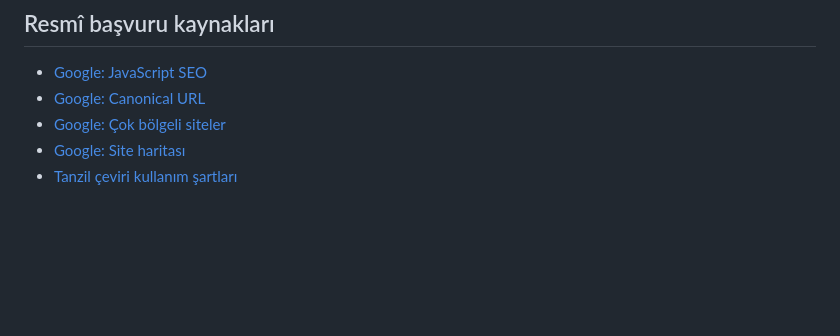
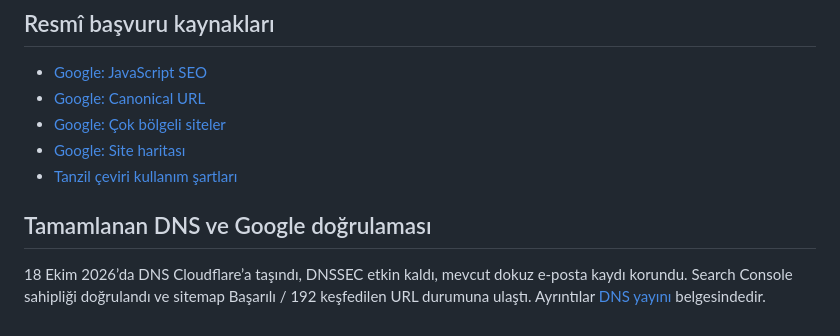
Before and after one commit to bogacon/hatimet-legal, a Markdown page: docs/SEO_TURKIYE.md, the part around the change. Rendered like a GitHub page; blank space fills up the shorter version.

Commit message:
Document completed DNSSEC migration and Search Console setup

```diff
--- a/docs/SEO_TURKIYE.md
+++ b/docs/SEO_TURKIYE.md
@@ -42,3 +42,7 @@ Mevcut Türkçe çeviriyazı paketinin metadata’sı ve uygulama kaynak belgesi
 - [Google: Çok bölgeli siteler](https://developers.google.com/search/docs/specialty/international/managing-multi-regional-sites?hl=tr)
 - [Google: Site haritası](https://developers.google.com/search/docs/crawling-indexing/sitemaps/build-sitemap)
 - [Tanzil çeviri kullanım şartları](https://tanzil.net/trans/)
+
+## Tamamlanan DNS ve Google doğrulaması
+
+18 Ekim 2026’da DNS Cloudflare’a taşındı, DNSSEC etkin kaldı, mevcut dokuz e-posta kaydı korundu. Search Console sahipliği doğrulandı ve sitemap Başarılı / 192 keşfedilen URL durumuna ulaştı. Ayrıntılar [DNS yayını](DNS.md) belgesindedir.
```
Also changed, not shown: README.md (+2 -0 lines), docs/DNS.md (added, +37 -0 lines).
